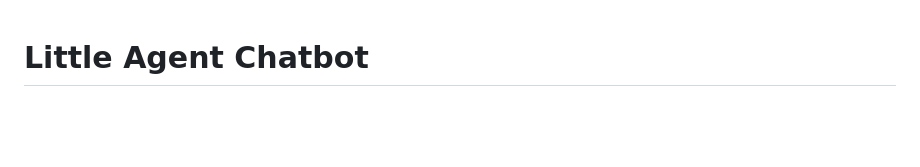
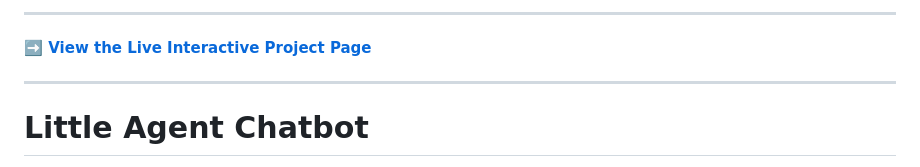
Before and after one commit to ricard1406/Little_Agent_Chatbot, a Markdown page: README.md, the part around the change. GitHub-like rendering; blank space fills up the shorter version.

```diff
--- a/README.md
+++ b/README.md
@@ -1,3 +1,8 @@
+---
+
+**[➡️ View the Live Interactive Project Page](https://ricard1406.github.io/Little_Agent_Chatbot)**
+
+---
 # **Little Agent Chatbot**
 
 A simple, local-first AI agent and RAG chatbot powered by Ollama, LangChain, and Gradio. This project is designed to be a lightweight, accessible starting point for anyone interested in exploring local Large Language Models (LLMs) and building their own conversational AI agents.
```
